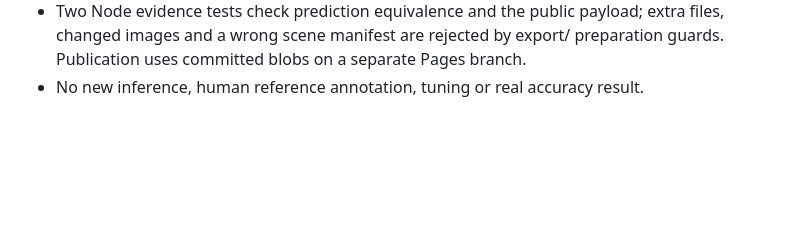
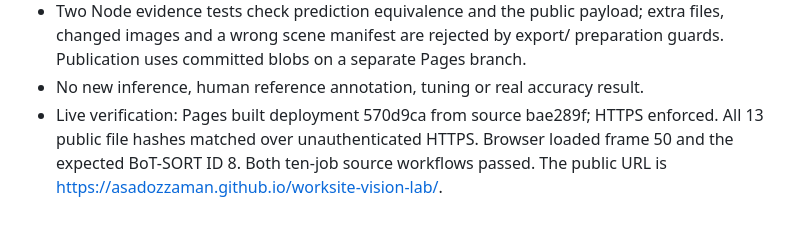
Before and after one commit to asadozzaman/worksite-vision-lab, a Markdown page: docs/EXPERIMENT_LOG.md, the part around the change. Rendered like a GitHub page; blank space fills up the shorter version.

```diff
--- a/docs/EXPERIMENT_LOG.md
+++ b/docs/EXPERIMENT_LOG.md
@@ -188,3 +188,7 @@ No failure hypotheses or performance improvements are claimed before observation
   extra files, changed images and a wrong scene manifest are rejected by export/
   preparation guards. Publication uses committed blobs on a separate Pages branch.
 - No new inference, human reference annotation, tuning or real accuracy result.
+- Live verification: Pages built deployment 570d9ca from source bae289f; HTTPS
+  enforced. All 13 public file hashes matched over unauthenticated HTTPS. Browser
+  loaded frame 50 and the expected BoT-SORT ID 8. Both ten-job source workflows
+  passed. The public URL is https://asadozzaman.github.io/worksite-vision-lab/.
```
Also changed, not shown: docs/GITHUB_PAGES.md (+9 -0 lines), docs/PHASE_STATUS.md (+10 -0 lines).
